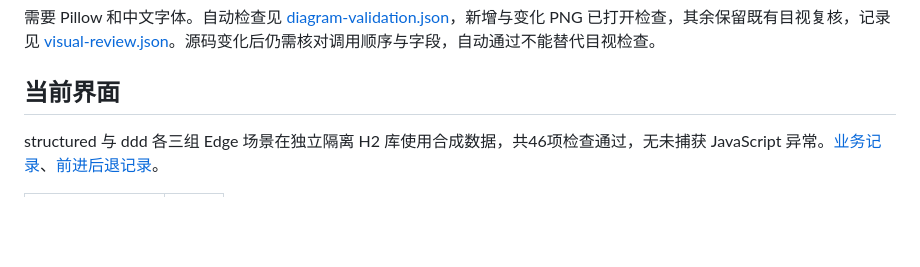
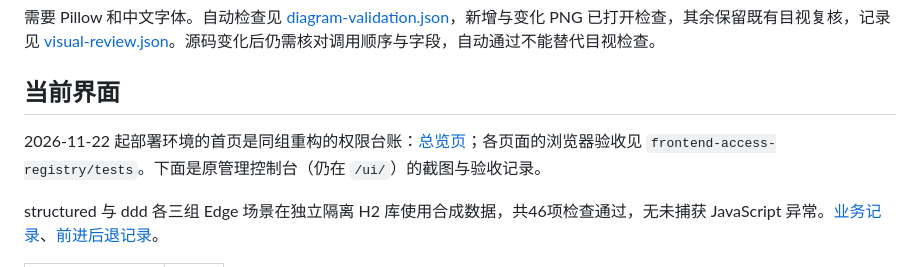
Before and after one commit to Re1lya/ooad, a Markdown page: docs/design/README.md, the part around the change. Drawn GitHub-style; blank space fills up the shorter version.

```diff
--- a/docs/design/README.md
+++ b/docs/design/README.md
@@ -25,6 +25,8 @@ python scripts/build-review-diagrams.py
 需要 Pillow 和中文字体。自动检查见 [diagram-validation.json](diagram-validation.json)，新增与变化 PNG 已打开检查，其余保留既有目视复核，记录见 [visual-review.json](phase-two/visual-review.json)。源码变化后仍需核对调用顺序与字段，自动通过不能替代目视检查。
 
 ## 当前界面
+
+2026-11-22 起部署环境的首页是同组重构的权限台账：[总览页](phase-two/access-registry-overview.png)；各页面的浏览器验收见 `frontend-access-registry/tests`。下面是原管理控制台（仍在 `/ui/`）的截图与验收记录。
 
 structured 与 ddd 各三组 Edge 场景在独立隔离 H2 库使用合成数据，共46项检查通过，无未捕获 JavaScript 异常。[业务记录](phase-two/ui-verification.json)、[前进后退记录](phase-two/navigation-verification.json)。
 
```
Also changed, not shown: README.md (+1 -1 lines), deploy/README.md (+3 -3 lines), docs/design/phase-two/access-registry-overview.png (added), 9 other files.
